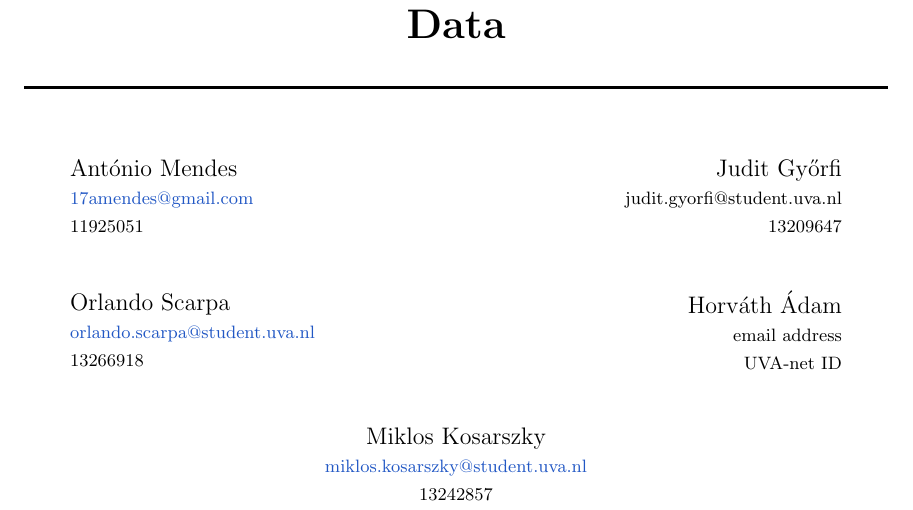
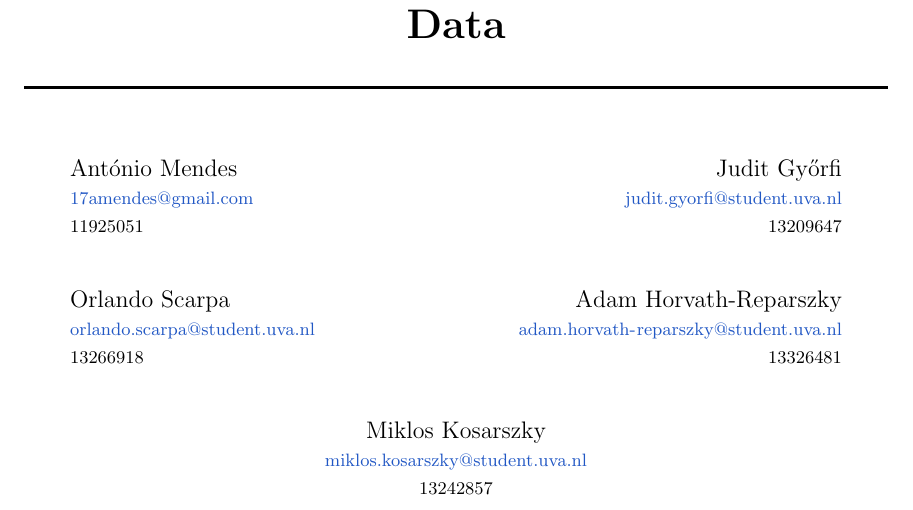
Before and after one commit to bellicapelli0/FDSAssignement1, a LaTeX problem sheet (report/fds_assignment_1_report.tex): part of page 1 of 3, cut so that both start at the same text. Compiled offline with pdfLaTeX.

Commit message:
Added credentials for Judit and Adam

```diff
--- a/report/fds_assignment_1_report.tex
+++ b/report/fds_assignment_1_report.tex
@@ -61,7 +61,7 @@
         \begin{flushright}
           \large
           Judit Győrfi\\
-          {\small judit.gyorfi@student.uva.nl}\\
+          {\small \email{judit.gyorfi@student.uva.nl}}\\
           {\small 13209647}
         \end{flushright}
       \end{minipage}
@@ -78,9 +78,9 @@
       \begin{minipage}{0.4\textwidth}
         \begin{flushright}
           \large
-          Horváth Ádam\\
-          {\small email address}\\
-          {\small UVA-net ID}
+          Adam Horvath-Reparszky\\
+          {\small \email{adam.horvath-reparszky@student.uva.nl}}\\
+          {\small 13326481}
         \end{flushright}
       \end{minipage}
       \\[1cm]
```
